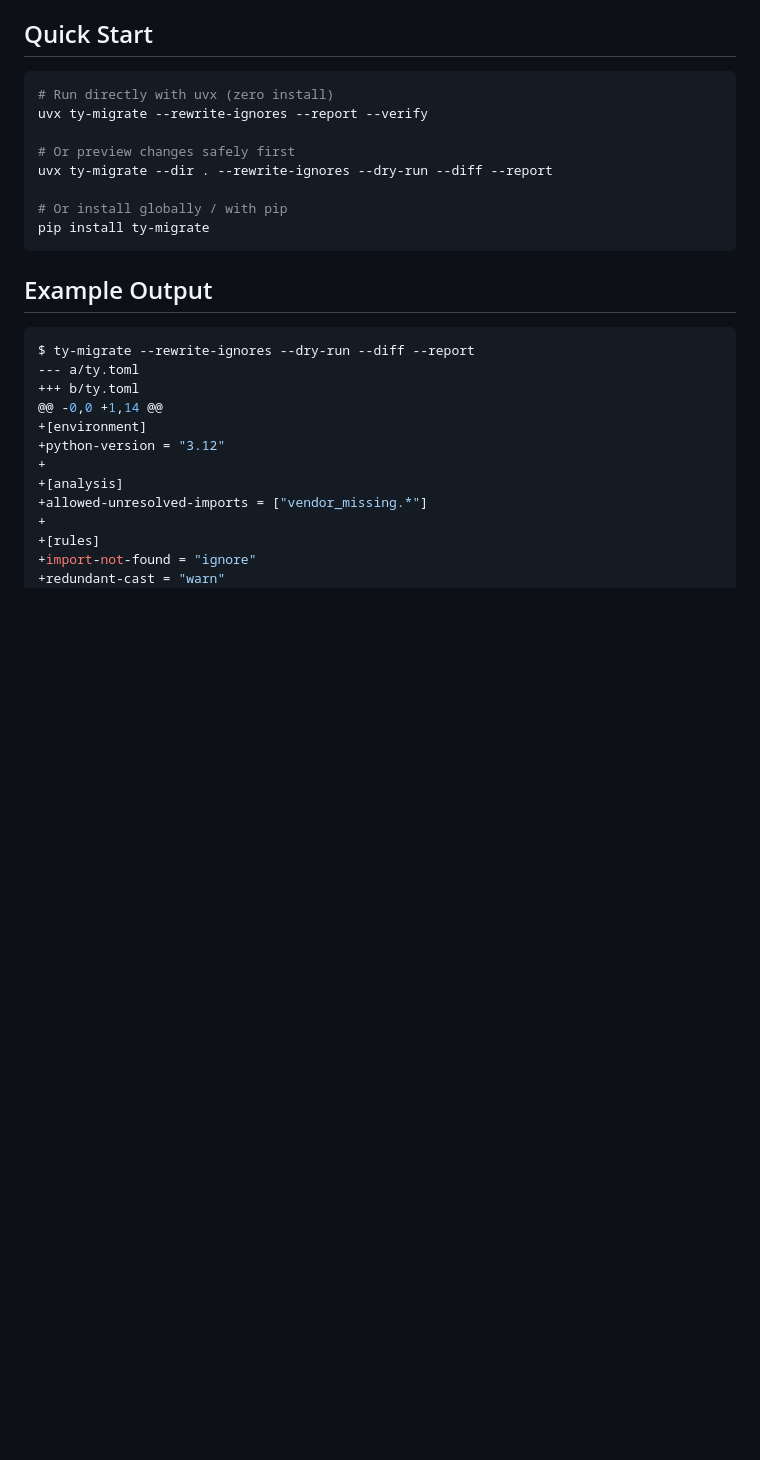
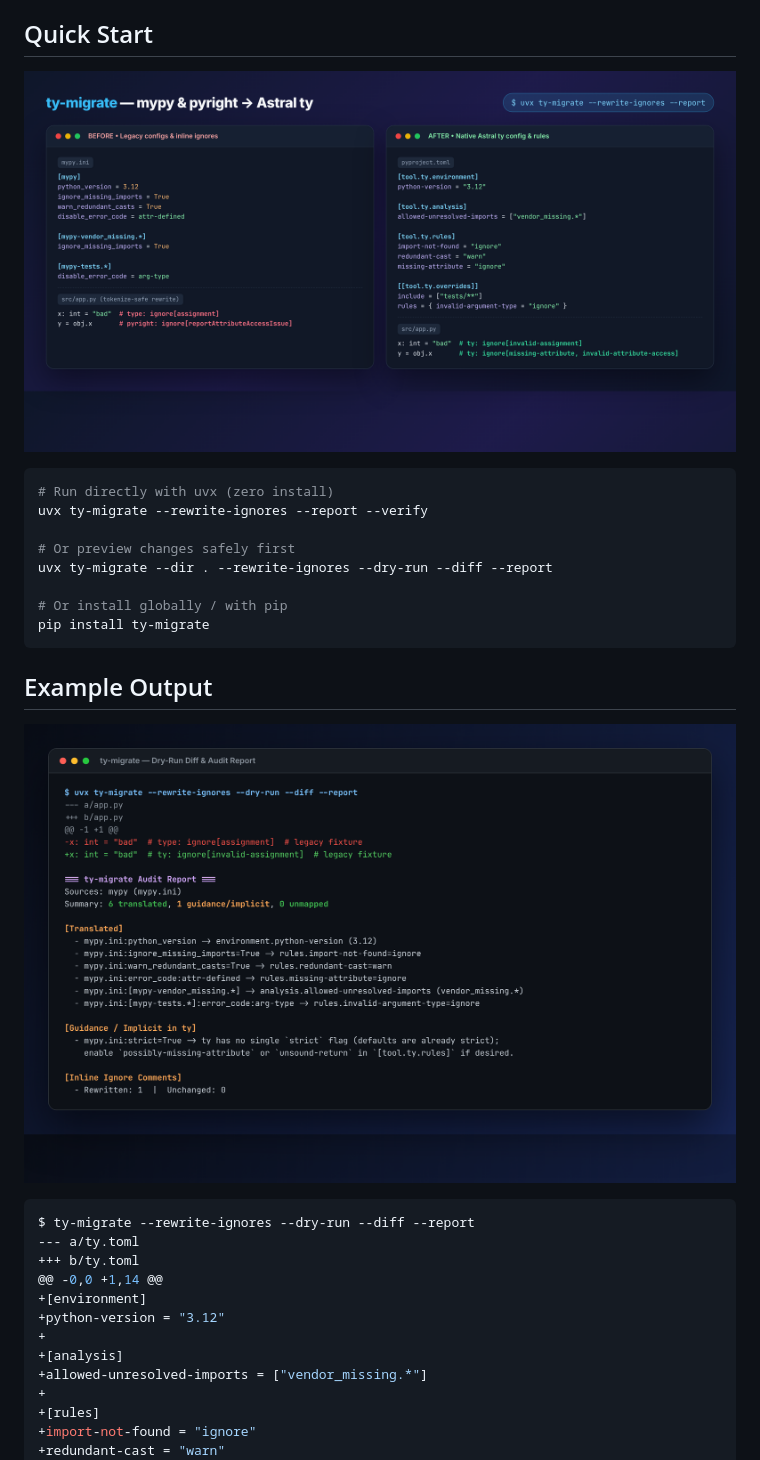
Before and after one commit to Prateek-squadron/ty-migrate, a Markdown page: README.md, the part around the change. Drawn GitHub-style; pictures changed too: assets/demo-audit-report.png (added), assets/demo-before-after.png (added); blank space fills up the shorter version.

Commit message:
Docs: add before/after and audit report demo screenshots

````diff
--- a/README.md
+++ b/README.md
@@ -35,6 +35,8 @@ While `migrate-to-uv` handles Poetry/Pipenv to `uv` and Ruff replaces Flake8/Bla
 
 ## Quick Start
 
+![ty-migrate before and after](assets/demo-before-after.png)
+
 ```bash
 # Run directly with uvx (zero install)
 uvx ty-migrate --rewrite-ignores --report --verify
@@ -47,6 +49,8 @@ pip install ty-migrate
 ```
 
 ## Example Output
+
+![ty-migrate diff and audit report](assets/demo-audit-report.png)
 
 ```console
 $ ty-migrate --rewrite-ignores --dry-run --diff --report
````
